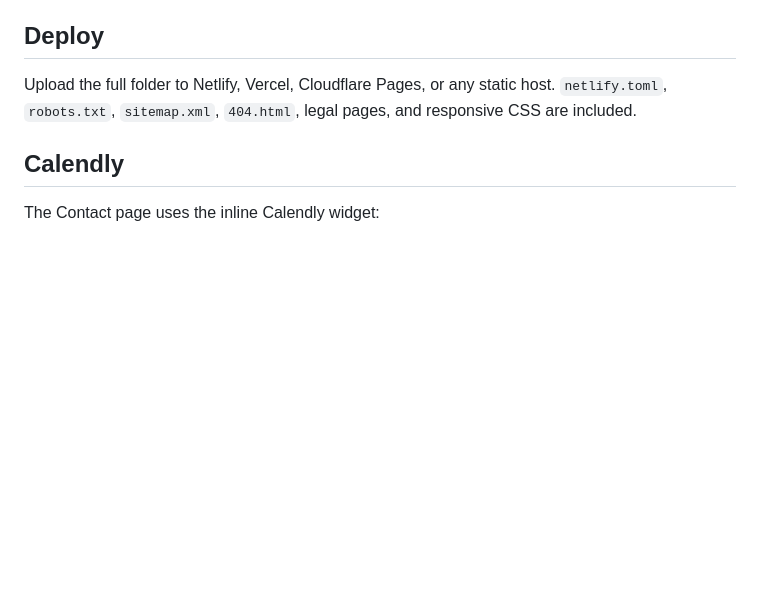
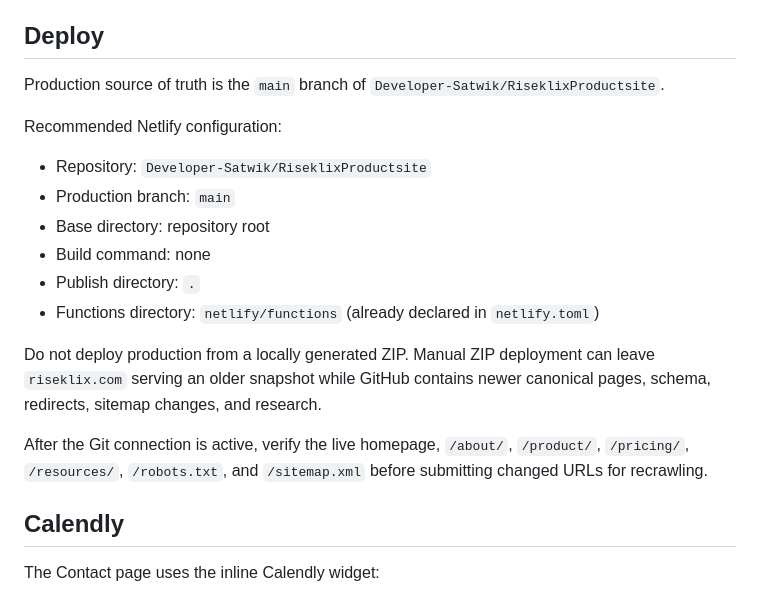
Before and after one commit to Developer-Satwik/RiseklixProductsite, a Markdown page: readme.md, the part around the change. GitHub-like rendering; blank space fills up the shorter version.

Commit message:
Make Git deployment the production source of truth

```diff
--- a/readme.md
+++ b/readme.md
@@ -4,7 +4,19 @@ A static, deployment-ready site for Riseklix Media / Riseklix Agency.
 
 ## Deploy
 
-Upload the full folder to Netlify, Vercel, Cloudflare Pages, or any static host. `netlify.toml`, `robots.txt`, `sitemap.xml`, `404.html`, legal pages, and responsive CSS are included.
+Production source of truth is the `main` branch of `Developer-Satwik/RiseklixProductsite`.
+
+Recommended Netlify configuration:
+- Repository: `Developer-Satwik/RiseklixProductsite`
+- Production branch: `main`
+- Base directory: repository root
+- Build command: none
+- Publish directory: `.`
+- Functions directory: `netlify/functions` (already declared in `netlify.toml`)
+
+Do not deploy production from a locally generated ZIP. Manual ZIP deployment can leave `riseklix.com` serving an older snapshot while GitHub contains newer canonical pages, schema, redirects, sitemap changes, and research.
+
+After the Git connection is active, verify the live homepage, `/about/`, `/product/`, `/pricing/`, `/resources/`, `/robots.txt`, and `/sitemap.xml` before submitting changed URLs for recrawling.
 
 ## Calendly
 
```
